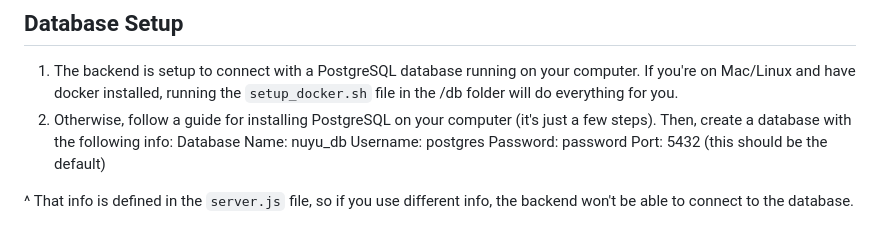
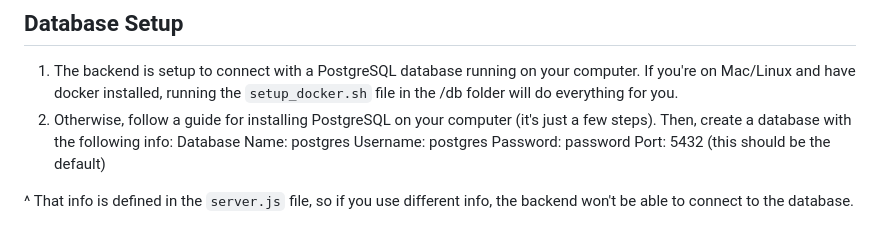
Before and after one commit to carinam1/Software-Eng-Code, a Markdown page: README.md, the part around the change. Drawn GitHub-style.

```diff
--- a/README.md
+++ b/README.md
@@ -4,7 +4,7 @@
 
 1. The backend is setup to connect with a PostgreSQL database running on your computer. If you're on Mac/Linux and have docker installed, running the `setup_docker.sh` file in the /db folder will do everything for you.
 2. Otherwise, follow a guide for installing PostgreSQL on your computer (it's just a few steps). Then, create a database with the following info:
-Database Name: nuyu_db
+Database Name: postgres
 Username: postgres
 Password: password
 Port: 5432 (this should be the default)
```
